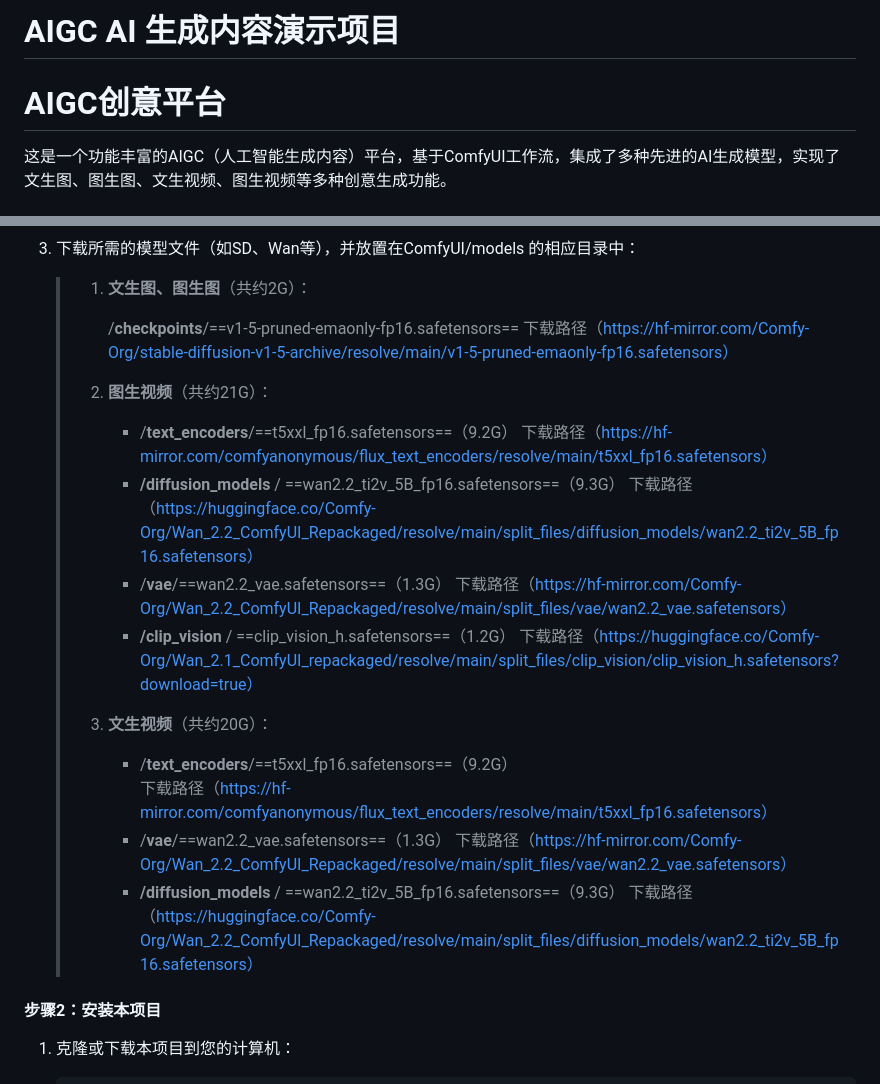
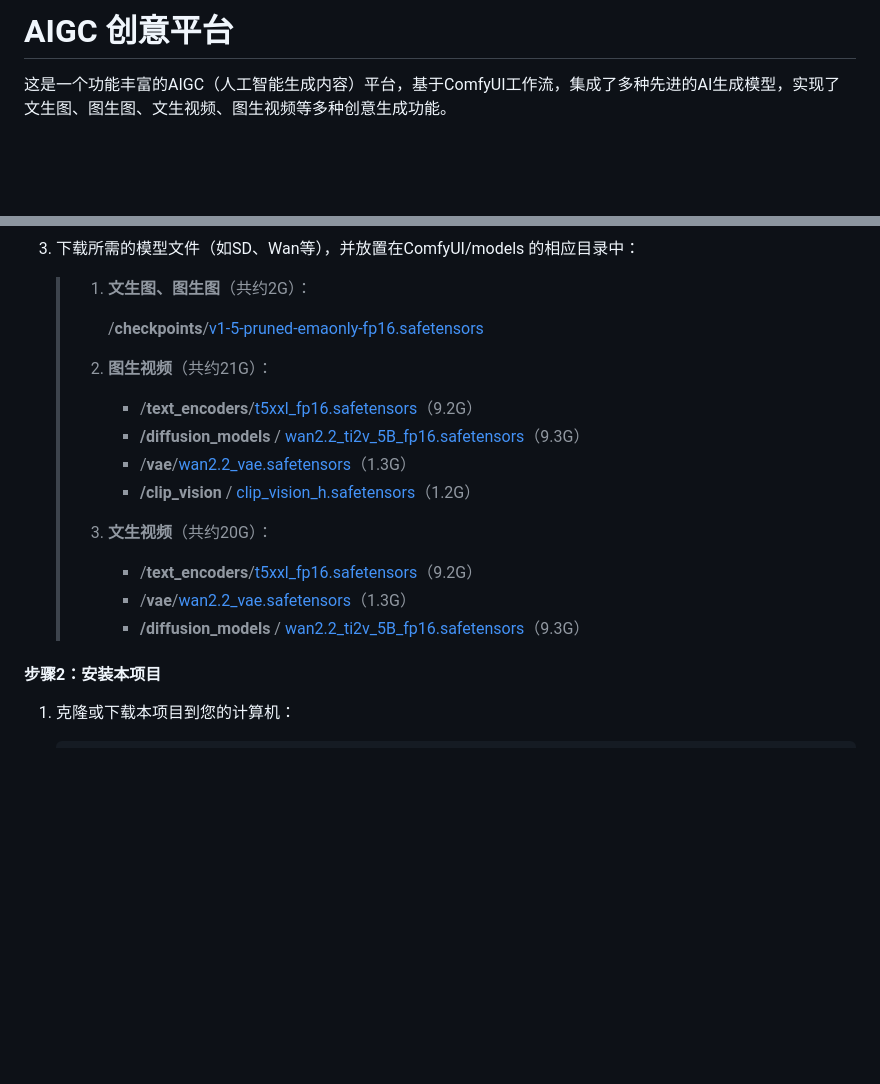
Before and after one commit to HengLine/ai-diffusion-aigc, a Markdown page: README.md, 2 parts joined by grey strips. Rendered like a GitHub page; blank space fills up the shorter version.

Commit message:
优化文档

```diff
--- a/README.md
+++ b/README.md
@@ -1,6 +1,4 @@
-# AIGC AI 生成内容演示项目
-
-# AIGC创意平台
+# AIGC 创意平台
 
 这是一个功能丰富的AIGC（人工智能生成内容）平台，基于ComfyUI工作流，集成了多种先进的AI生成模型，实现了文生图、图生图、文生视频、图生视频等多种创意生成功能。
 
@@ -70,30 +68,22 @@
 
    > 1. **文生图、图生图**（共约2G）：
    >
-   >    /**checkpoints**/==v1-5-pruned-emaonly-fp16.safetensors==
-   >    下载路径（https://hf-mirror.com/Comfy-Org/stable-diffusion-v1-5-archive/resolve/main/v1-5-pruned-emaonly-fp16.safetensors）
+   >    /**checkpoints**/[v1-5-pruned-emaonly-fp16.safetensors](https://hf-mirror.com/Comfy-Org/stable-diffusion-v1-5-archive/resolve/main/v1-5-pruned-emaonly-fp16.safetensors)
    >
    >
    >
    > 2. **图生视频**（共约21G）：
-   >    - /**text_encoders**/==t5xxl_fp16.safetensors==（9.2G）
-   >      下载路径（https://hf-mirror.com/comfyanonymous/flux_text_encoders/resolve/main/t5xxl_fp16.safetensors）
-   >    - **/diffusion_models** / ==wan2.2_ti2v_5B_fp16.safetensors==（9.3G）
-   >      下载路径（https://huggingface.co/Comfy-Org/Wan_2.2_ComfyUI_Repackaged/resolve/main/split_files/diffusion_models/wan2.2_ti2v_5B_fp16.safetensors）
-   >    - /**vae**/==wan2.2_vae.safetensors==（1.3G）
-   >      下载路径（https://hf-mirror.com/Comfy-Org/Wan_2.2_ComfyUI_Repackaged/resolve/main/split_files/vae/wan2.2_vae.safetensors）
-   >    - **/clip_vision** / ==clip_vision_h.safetensors==（1.2G）
-   >      下载路径（https://huggingface.co/Comfy-Org/Wan_2.1_ComfyUI_repackaged/resolve/main/split_files/clip_vision/clip_vision_h.safetensors?download=true）
+   >    - /**text_encoders**/[t5xxl_fp16.safetensors](https://hf-mirror.com/comfyanonymous/flux_text_encoders/resolve/main/t5xxl_fp16.safetensors)（9.2G）
+   >    - **/diffusion_models** / [wan2.2_ti2v_5B_fp16.safetensors](https://huggingface.co/Comfy-Org/Wan_2.2_ComfyUI_Repackaged/resolve/main/split_files/diffusion_models/wan2.2_ti2v_5B_fp16.safetensors)（9.3G）
+   >    - /**vae**/[wan2.2_vae.safetensors](https://hf-mirror.com/Comfy-Org/Wan_2.2_ComfyUI_Repackaged/resolve/main/split_files/vae/wan2.2_vae.safetensors)（1.3G）
+   >    - **/clip_vision** / [clip_vision_h.safetensors](https://huggingface.co/Comfy-Org/Wan_2.1_ComfyUI_repackaged/resolve/main/split_files/clip_vision/clip_vision_h.safetensors?download=true)（1.2G）
    >
    >
    >
    > 3. **文生视频**（共约20G）：
-   >    - /**text_encoders**/==t5xxl_fp16.safetensors==（9.2G）
-   >      下载路径（https://hf-mirror.com/comfyanonymous/flux_text_encoders/resolve/main/t5xxl_fp16.safetensors）
-   >    - /**vae**/==wan2.2_vae.safetensors==（1.3G）
-   >      下载路径（https://hf-mirror.com/Comfy-Org/Wan_2.2_ComfyUI_Repackaged/resolve/main/split_files/vae/wan2.2_vae.safetensors）
-   >    - **/diffusion_models** / ==wan2.2_ti2v_5B_fp16.safetensors==（9.3G）
-   >      下载路径（https://huggingface.co/Comfy-Org/Wan_2.2_ComfyUI_Repackaged/resolve/main/split_files/diffusion_models/wan2.2_ti2v_5B_fp16.safetensors）
+   >    - /**text_encoders**/[t5xxl_fp16.safetensors](https://hf-mirror.com/comfyanonymous/flux_text_encoders/resolve/main/t5xxl_fp16.safetensors)（9.2G）
+   >    - /**vae**/[wan2.2_vae.safetensors](https://hf-mirror.com/Comfy-Org/Wan_2.2_ComfyUI_Repackaged/resolve/main/split_files/vae/wan2.2_vae.safetensors)（1.3G）
+   >    - **/diffusion_models** / [wan2.2_ti2v_5B_fp16.safetensors](https://huggingface.co/Comfy-Org/Wan_2.2_ComfyUI_Repackaged/resolve/main/split_files/diffusion_models/wan2.2_ti2v_5B_fp16.safetensors)（9.3G）
 
 
 
```
